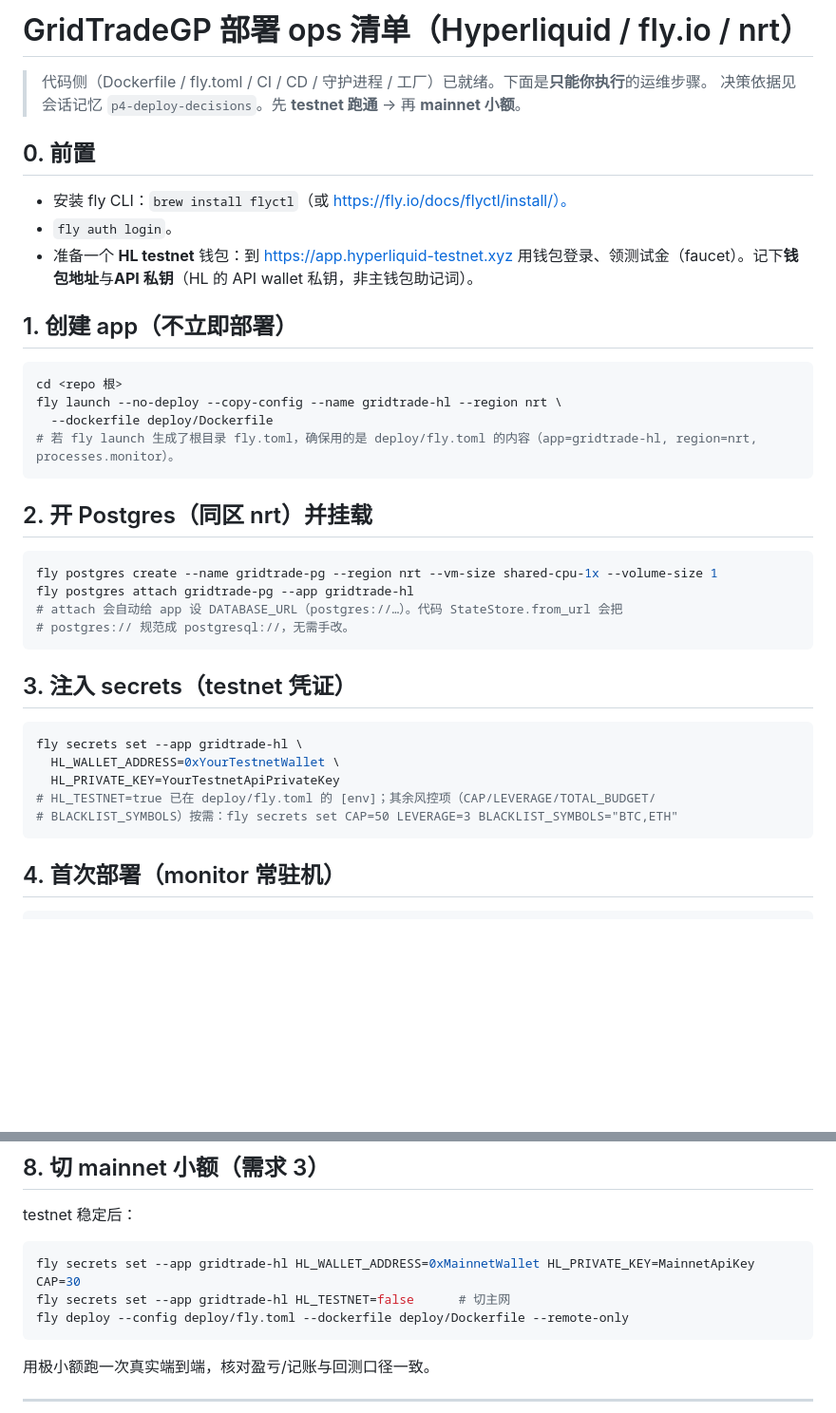
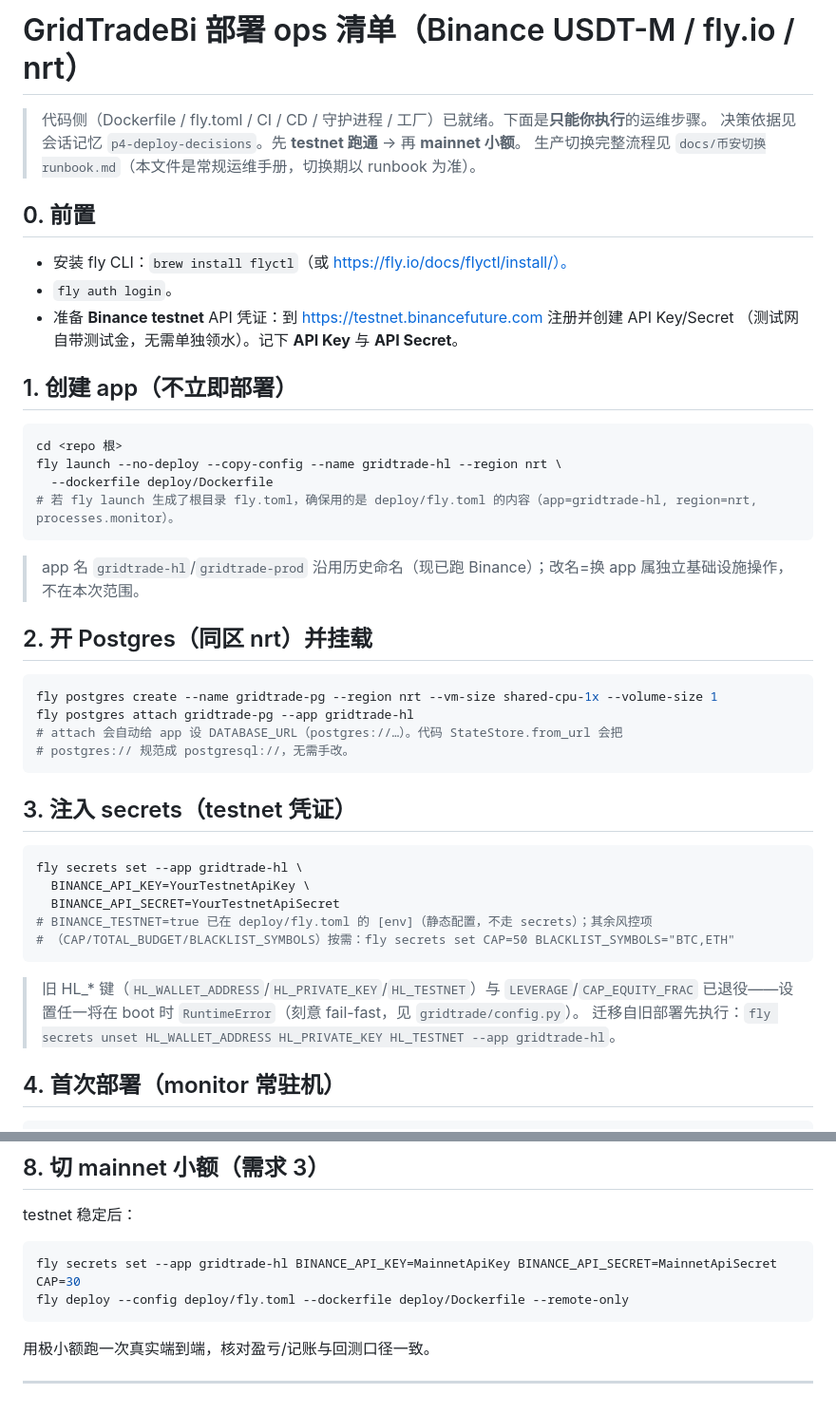
Before and after one commit to jianweiguo0209-max/GridTradeBn, a Markdown page: deploy/DEPLOY.md, 2 parts joined by grey strips. Shown at 95% size. GitHub-like rendering; blank space fills up the shorter version.

Commit message:
docs(deploy): DEPLOY.md 运维手册切币安——BINANCE_* secrets/退役键迁移提示/引用切换 runbook(T17 收尾扫漏)
Co-Authored-By: Claude Fable 5 <noreply@anthropic.com>

````diff
--- a/deploy/DEPLOY.md
+++ b/deploy/DEPLOY.md
@@ -1,12 +1,14 @@
-# GridTradeGP 部署 ops 清单（Hyperliquid / fly.io / nrt）
+# GridTradeBi 部署 ops 清单（Binance USDT-M / fly.io / nrt）
 
 > 代码侧（Dockerfile / fly.toml / CI / CD / 守护进程 / 工厂）已就绪。下面是**只能你执行**的运维步骤。
 > 决策依据见会话记忆 `p4-deploy-decisions`。先 **testnet 跑通** → 再 **mainnet 小额**。
+> 生产切换完整流程见 `docs/币安切换runbook.md`（本文件是常规运维手册，切换期以 runbook 为准）。
 
 ## 0. 前置
 - 安装 fly CLI：`brew install flyctl`（或 https://fly.io/docs/flyctl/install/）。
 - `fly auth login`。
-- 准备一个 **HL testnet** 钱包：到 https://app.hyperliquid-testnet.xyz 用钱包登录、领测试金（faucet）。记下**钱包地址**与**API 私钥**（HL 的 API wallet 私钥，非主钱包助记词）。
+- 准备 **Binance testnet** API 凭证：到 https://testnet.binancefuture.com 注册并创建 API Key/Secret
+  （测试网自带测试金，无需单独领水）。记下 **API Key** 与 **API Secret**。
 
 ## 1. 创建 app（不立即部署）
 ```bash
@@ -15,6 +17,7 @@ fly launch --no-deploy --copy-config --name gridtrade-hl --region nrt \
   --dockerfile deploy/Dockerfile
 # 若 fly launch 生成了根目录 fly.toml，确保用的是 deploy/fly.toml 的内容（app=gridtrade-hl, region=nrt, processes.monitor）。
 ```
+> app 名 `gridtrade-hl`/`gridtrade-prod` 沿用历史命名（现已跑 Binance）；改名=换 app 属独立基础设施操作，不在本次范围。
 
 ## 2. 开 Postgres（同区 nrt）并挂载
 ```bash
@@ -27,11 +30,14 @@ fly postgres attach gridtrade-pg --app gridtrade-hl
 ## 3. 注入 secrets（testnet 凭证）
 ```bash
 fly secrets set --app gridtrade-hl \
-  HL_WALLET_ADDRESS=0xYourTestnetWallet \
-  HL_PRIVATE_KEY=YourTestnetApiPrivateKey
-# HL_TESTNET=true 已在 deploy/fly.toml 的 [env]；其余风控项（CAP/LEVERAGE/TOTAL_BUDGET/
-# BLACKLIST_SYMBOLS）按需：fly secrets set CAP=50 LEVERAGE=3 BLACKLIST_SYMBOLS="BTC,ETH"
+  BINANCE_API_KEY=YourTestnetApiKey \
+  BINANCE_API_SECRET=YourTestnetApiSecret
+# BINANCE_TESTNET=true 已在 deploy/fly.toml 的 [env]（静态配置，不走 secrets）；其余风控项
+# （CAP/TOTAL_BUDGET/BLACKLIST_SYMBOLS）按需：fly secrets set CAP=50 BLACKLIST_SYMBOLS="BTC,ETH"
 ```
+> 旧 HL_* 键（`HL_WALLET_ADDRESS`/`HL_PRIVATE_KEY`/`HL_TESTNET`）与 `LEVERAGE`/`CAP_EQUITY_FRAC`
+> 已退役——设置任一将在 boot 时 `RuntimeError`（刻意 fail-fast，见 `gridtrade/config.py`）。
+> 迁移自旧部署先执行：`fly secrets unset HL_WALLET_ADDRESS HL_PRIVATE_KEY HL_TESTNET --app gridtrade-hl`。
 
 ## 4. 首次部署（monitor 常驻机）
 ```bash
@@ -75,8 +81,7 @@ fly pg connect -a gridtrade-pg              # 连库
 ## 8. 切 mainnet 小额（需求 3）
 testnet 稳定后：
 ```bash
-fly secrets set --app gridtrade-hl HL_WALLET_ADDRESS=0xMainnetWallet HL_PRIVATE_KEY=MainnetApiKey CAP=30
-fly secrets set --app gridtrade-hl HL_TESTNET=false      # 切主网
+fly secrets set --app gridtrade-hl BINANCE_API_KEY=MainnetApiKey BINANCE_API_SECRET=MainnetApiSecret CAP=30
 fly deploy --config deploy/fly.toml --dockerfile deploy/Dockerfile --remote-only
 ```
 用极小额跑一次真实端到端，核对盈亏/记账与回测口径一致。
````
Also changed, not shown: other parts of deploy/DEPLOY.md (+11 -7 lines).
